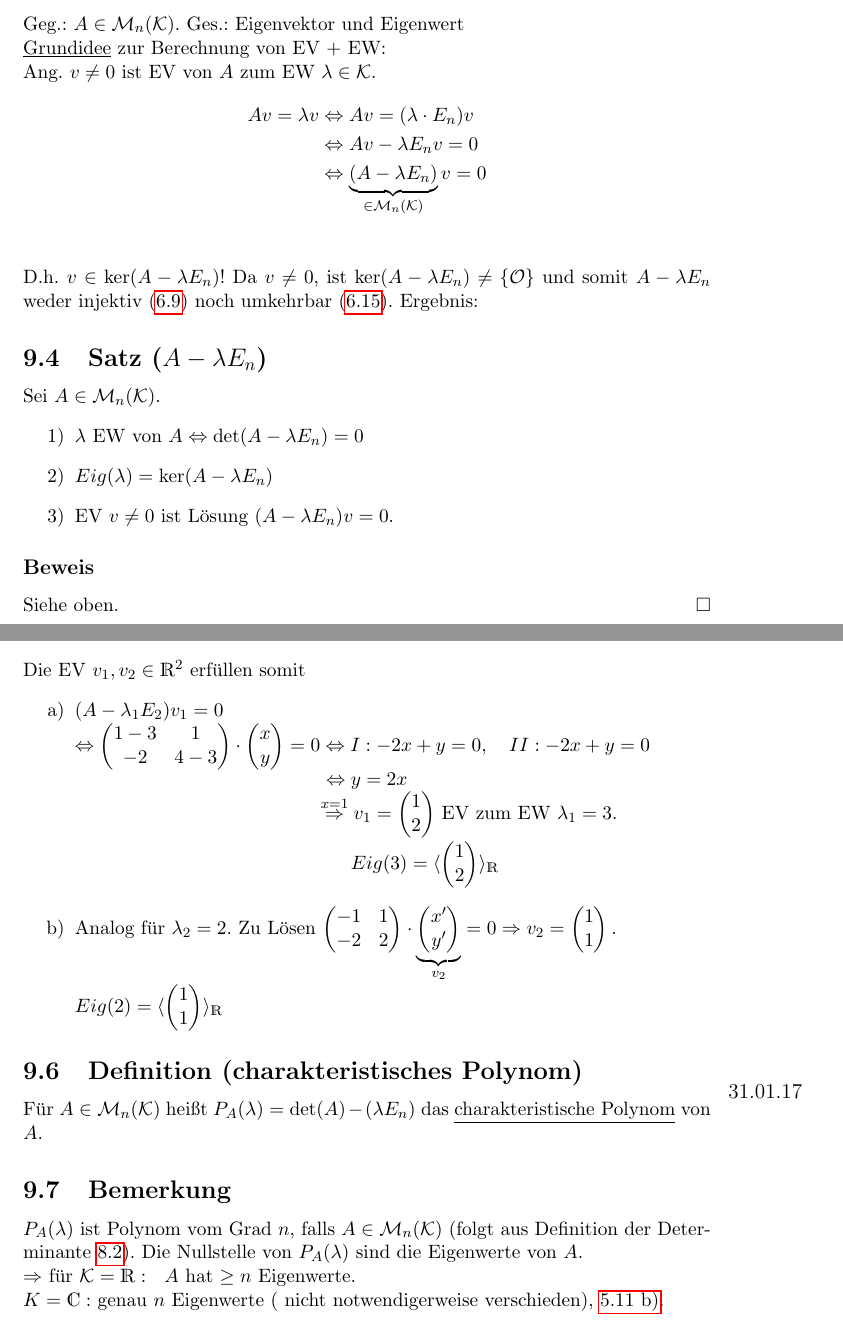
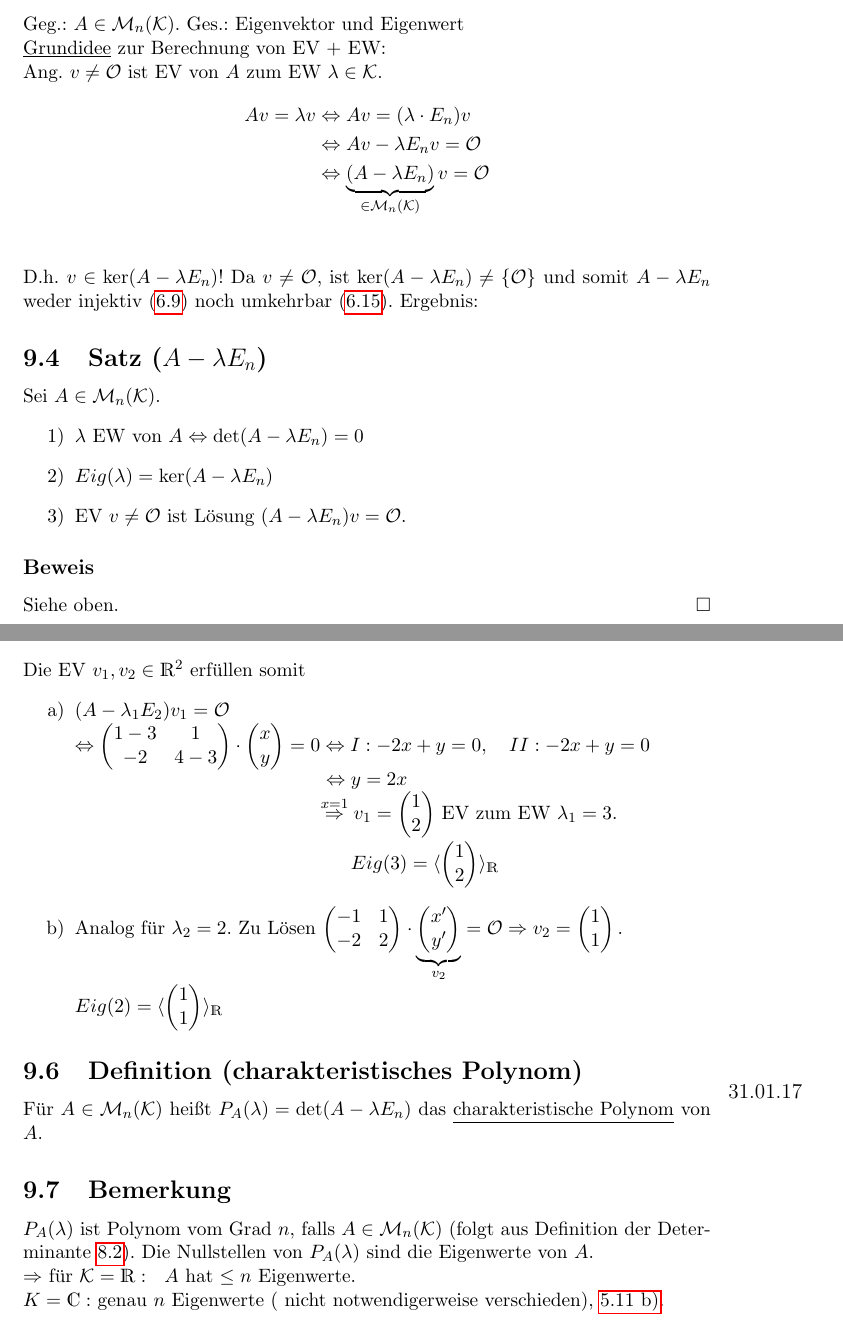
Before and after one commit to floflixt/skript-mathe-3, a LaTeX document (document.tex): two parts of pages 101 and 102 of 118, joined at a grey line, cut so that both start at the same text. Compiled offline with pdfLaTeX; a LaTeX package or settings file that is missing is left out; an older LaTeX class or package is replaced by its successor.

Commit message:
Provide some minor fixes for section 9
Eigenwerte und Eigenvektoren

Änderungen/Hinweise:
- \item[$\bullet$] ist nur zur Lesbarkeit (kann sonst mit einem
  Minuszeichen verwechselt werden.
- Einige Nullen (0) in Nullvektoren umgewandelt (\O).
- Definition (charakteristisches Polynom): Formel gefixt
- Ein paar weitere Fixes/Verbesserungen

```diff
--- a/document.tex
+++ b/document.tex
@@ -3951,20 +3951,20 @@ $\longrightarrow$~~~~~~~~~~~~~~~~~
 \subsection*{Eigenwertproblem}
 Geg.: $A \in \M_n(\K)$. Ges.: Eigenvektor und Eigenwert \\
 \underline{Grundidee} zur Berechnung von EV + EW:\\
-Ang. $v \neq 0$ ist EV von $A$ zum EW $\lambda \in \K$.
+Ang. $v \neq \O$ ist EV von $A$ zum EW $\lambda \in \K$.
 \begin{align*}
 Av = \lambda v &\Leftrightarrow Av=(\lambda \cdot E_n) v\\
-&\Leftrightarrow Av - \lambda E_n v = 0 \\
-&\Leftrightarrow \underbrace{(A - \lambda E_n)}_{\in \M_n(\K)} v = 0 \\
+&\Leftrightarrow Av - \lambda E_n v = \O \\
+&\Leftrightarrow \underbrace{(A - \lambda E_n)}_{\in \M_n(\K)} v = \O \\
 \end{align*}
-D.h. $v \in \ker(A - \lambda E_n)!$ Da $v \neq 0$, ist $\ker(A - \lambda E_n) \neq \{\O\}$ und somit $A - \lambda E_n$ weder injektiv (\hyperref[6.9]{6.9}) noch umkehrbar (\hyperref[6.15]{6.15}). Ergebnis:
+D.h. $v \in \ker(A - \lambda E_n)!$ Da $v \neq \O$, ist $\ker(A - \lambda E_n) \neq \{\O\}$ und somit $A - \lambda E_n$ weder injektiv (\hyperref[6.9]{6.9}) noch umkehrbar (\hyperref[6.15]{6.15}). Ergebnis:
 \subsection{Satz ($A-\lambda E_n$)}
 \label{9.4}
 Sei $A \in \M_n(\K)$.
 \begin{itemize}
 	\item[1)] $\lambda$ EW von $A \Leftrightarrow \det(A- \lambda E_n) = 0$
 	\item[2)] $Eig(\lambda) = \ker(A -\lambda E_n)$
-	\item[3)] EV $v \neq 0$ ist Lösung $(A -\lambda E_n)v = 0$.
+	\item[3)] EV $v \neq \O$ ist Lösung $(A -\lambda E_n)v = \O$.
 \end{itemize}
 \subsubsection*{Beweis}
 Siehe oben.\qed
@@ -3986,7 +3986,7 @@ $\Rightarrow \lambda_1 = 3,~~~ \lambda_2 = 2 \overset{\hyperref[9.4]{9.4.1)}}{\R
 \\
 Die EV $v_1,v_2 \in \R^2$ erfüllen somit
 \begin{itemize}
-	\item[a)] $(A - \lambda_1 E_2)v_1 = 0 \\
+	\item[a)] $(A - \lambda_1 E_2)v_1 = \O \\
 	\Leftrightarrow \begin{pmatrix}
 	1 -3 & 1 \\
 	-2 & 4-3 \\
@@ -3997,15 +3997,15 @@ Die EV $v_1,v_2 \in \R^2$ erfüllen somit
 	\item[b)] Analog für $\lambda_2 = 2$. Zu Lösen $\begin{pmatrix}
 	-1 & 1 \\
 	-2 & 2
-	\end{pmatrix} \cdot \underbrace{\vec2{x'}{y'}}_{v_2} = 0 \Rightarrow v_2 = \vec2{1}{1}.\\
+	\end{pmatrix} \cdot \underbrace{\vec2{x'}{y'}}_{v_2} = \O \Rightarrow v_2 = \vec2{1}{1}.\\
 	 Eig(2) = \vecspaceR{\vec2{1}{1}}$
 \end{itemize}
 \subsection{Definition (charakteristisches Polynom)}
 \marginpar{31.01.17}
-Für $A \in \M_n(\K)$ heißt $P_A(\lambda) = \det(A)-(\lambda E_n)$ das \uline{charakteristische Polynom} von $A$.
+Für $A \in \M_n(\K)$ heißt $P_A(\lambda) = \det(A - \lambda E_n)$ das \uline{charakteristische Polynom} von $A$.
 \subsection{Bemerkung}
-$P_A(\lambda)$ ist Polynom vom Grad $n$, falls $A \in \M_n(\K)$ (folgt aus Definition der Determinante \hyperref[8.2]{8.2}). Die Nullstelle von $P_A(\lambda)$ sind die Eigenwerte von $A$.\\
-$\Rightarrow $ für $\K = \R:~~A $ hat $ \geq n$ Eigenwerte.\\
+$P_A(\lambda)$ ist Polynom vom Grad $n$, falls $A \in \M_n(\K)$ (folgt aus Definition der Determinante \hyperref[8.2]{8.2}). Die Nullstellen von $P_A(\lambda)$ sind die Eigenwerte von $A$.\\
+$\Rightarrow $ für $\K = \R:~~A $ hat $ \leq n$ Eigenwerte.\\
 $K = \C: $ genau $n$ Eigenwerte ( nicht notwendigerweise verschieden), \hyperref[5.11]{5.11 b)}.
 \subsection*{Diagonalisierbarkeit von Matrizen}
 \subsection{Definition (Diagonalmatrix)}
```
Also changed, not shown: document.tex (18 more changed lines).
